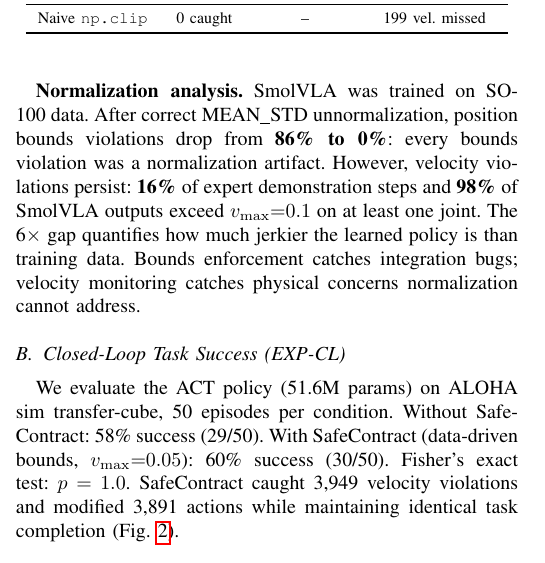
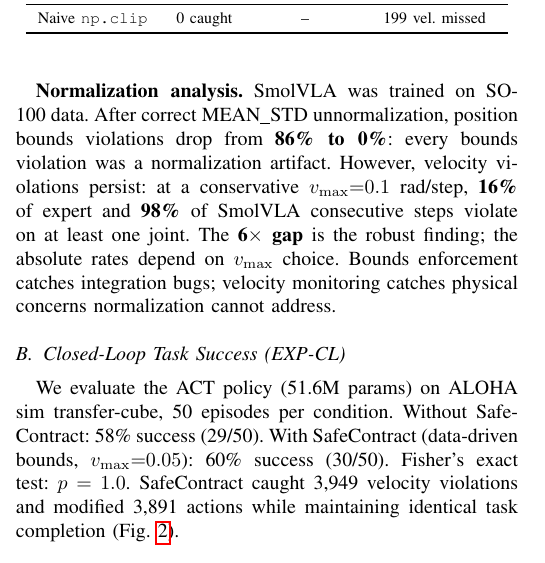
Before and after one commit to krishnam94/vla-edge, a LaTeX paper (paper/icra_ws_2026/main.tex): part of one column of page 2 of 4, cut so that both start at the same text. Compiled offline with pdfLaTeX.

Commit message:
Caveat 98% with v_max context + add pre-submission checklist to experiment skill

```diff
--- a/paper/icra_ws_2026/main.tex
+++ b/paper/icra_ws_2026/main.tex
@@ -142,7 +142,7 @@
 \textbf{Normalization analysis.}
 SmolVLA was trained on SO-100 data.
 After correct MEAN\_STD unnormalization, position bounds violations drop from \textbf{86\% to 0\%}: every bounds violation was a normalization artifact.
-However, velocity violations persist: \textbf{16\%} of expert demonstration steps and \textbf{98\%} of SmolVLA outputs exceed $v_{\max}{=}0.1$ on at least one joint. The 6$\times$ gap quantifies how much jerkier the learned policy is than training data.
+However, velocity violations persist: at a conservative $v_{\max}{=}0.1$ rad/step, \textbf{16\%} of expert and \textbf{98\%} of SmolVLA consecutive steps violate on at least one joint. The \textbf{6$\times$ gap} is the robust finding; the absolute rates depend on $v_{\max}$ choice.
 Bounds enforcement catches integration bugs; velocity monitoring catches physical concerns normalization cannot address.
 
 \begin{figure}[t]
```
Also changed, not shown: .claude/commands/experiment.md, paper/icra_ws_2026/main.pdf.
